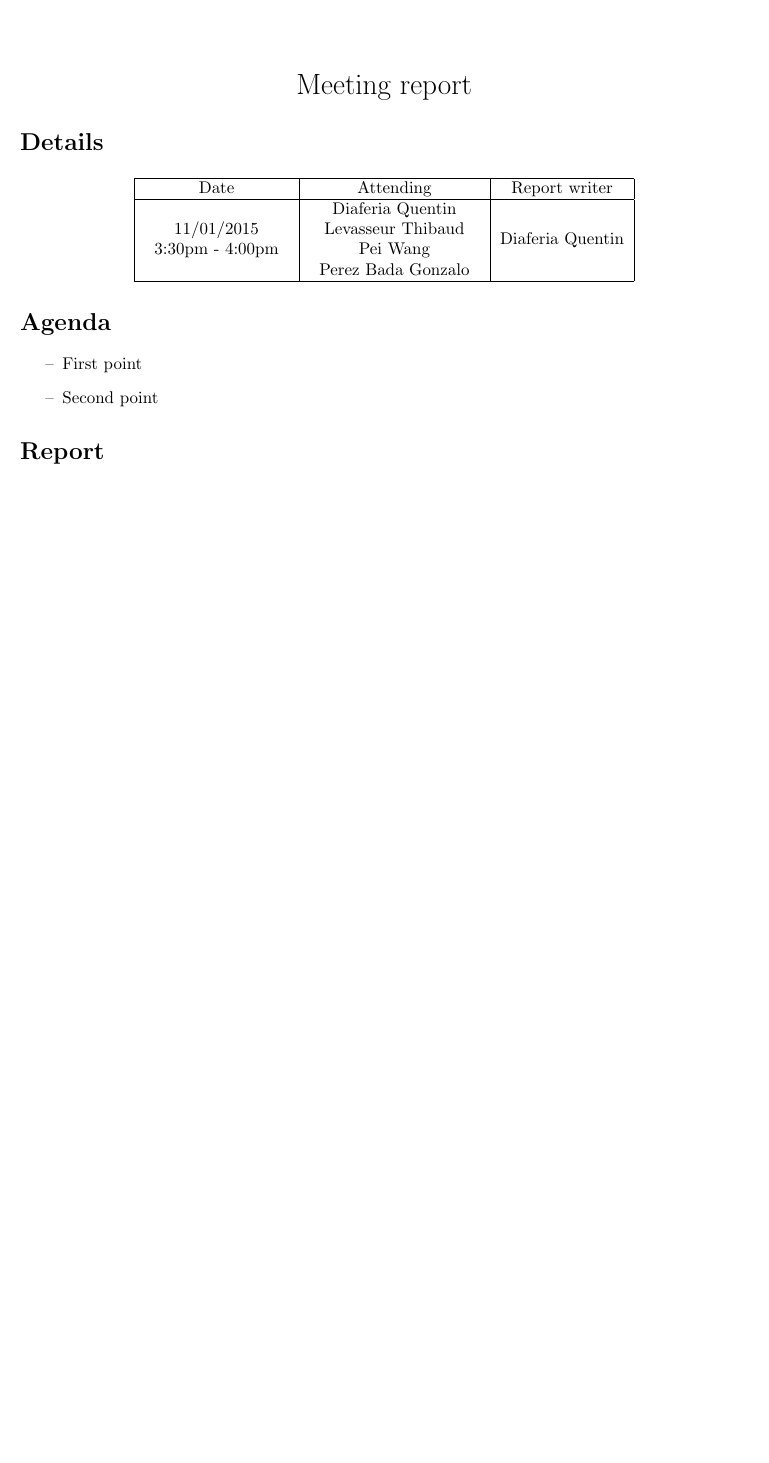
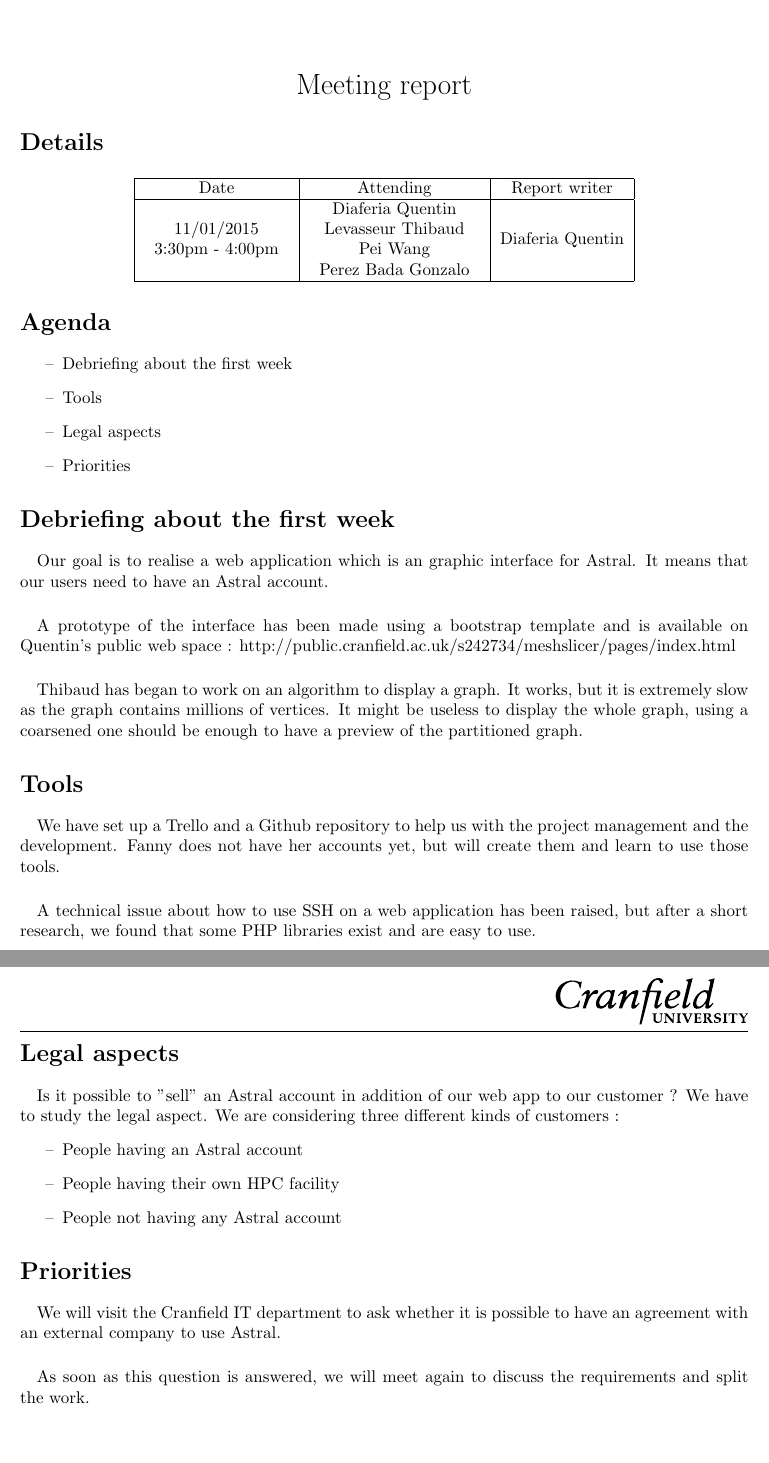
Before and after one commit to TLevasseur/HighEndComputing, a LaTeX document (reports/report_01_11.tex): part of the page before the commit and two parts of pages 1 and 2 of 2 after it, the two joined at a grey line, cut so that both start at the same text, the shorter picture padded with empty space. Compiled offline with pdfLaTeX.

Commit message:
Report meeting 11/01

```diff
--- a/reports/report_01_11.tex
+++ b/reports/report_01_11.tex
@@ -21,17 +21,51 @@
      \end{tabular} &
      Diaferia Quentin \\\hline
 \end{tabular}
-
+\par}
 \section*{Agenda}
 
 \begin{itemize}
-	\item First point
-	\item Second point
+	\item Debriefing about the first week
+	\item Tools
+	\item Legal aspects
+	\item Priorities
 \end{itemize}
 
-\section*{Report}
+\section*{Debriefing about the first week}
 
 \paragraph{}
+Our goal is to realise a web application which is an graphic interface for Astral. It means that our users need to have an Astral account.
 
+\paragraph{}
+A prototype of the interface has been made using a bootstrap template and is available on Quentin's public web space : http://public.cranfield.ac.uk/s242734/meshslicer/pages/index.html
+
+\paragraph{}
+Thibaud has began to work on an algorithm to display a graph. It works, but it is extremely slow as the graph contains millions of vertices. It might be useless to display the whole graph, using a coarsened one should be enough to have a preview of the partitioned graph.
+
+\section*{Tools}
+
+\paragraph{}
+We have set up a Trello and a Github repository to help us with the project management and the development. Fanny does not have her accounts yet, but will create them and learn to use those tools.
+
+\paragraph{}
+A technical issue about how to use SSH on a web application has been raised, but after a short research, we found that some PHP libraries exist and are easy to use.
+
+\section*{Legal aspects}
+
+\paragraph{}
+Is it possible to "sell" an Astral account in addition of our web app to our customer ? We have to study the legal aspect. We are considering three different kinds of customers :
+\begin{itemize}
+	\item People having an Astral account
+	\item People having their own HPC facility
+	\item People not having any Astral account
+\end{itemize}
+
+\section*{Priorities}
+
+\paragraph{}
+We will visit the Cranfield IT department to ask whether it is possible to have an agreement with an external company to use Astral.
+
+\paragraph{}
+As soon as this question is answered, we will meet again to discuss the requirements and split the work.
 
 \end{document}
```
Also changed, not shown: reports/report_01_11.tex (2 more changed lines).
